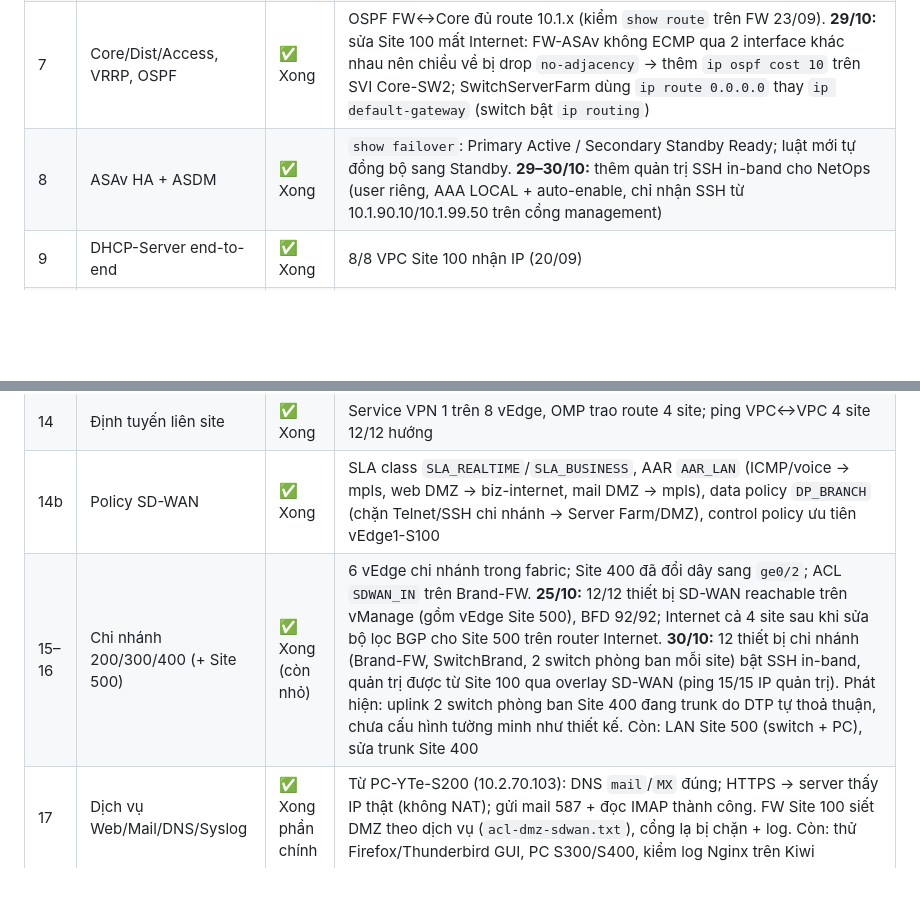
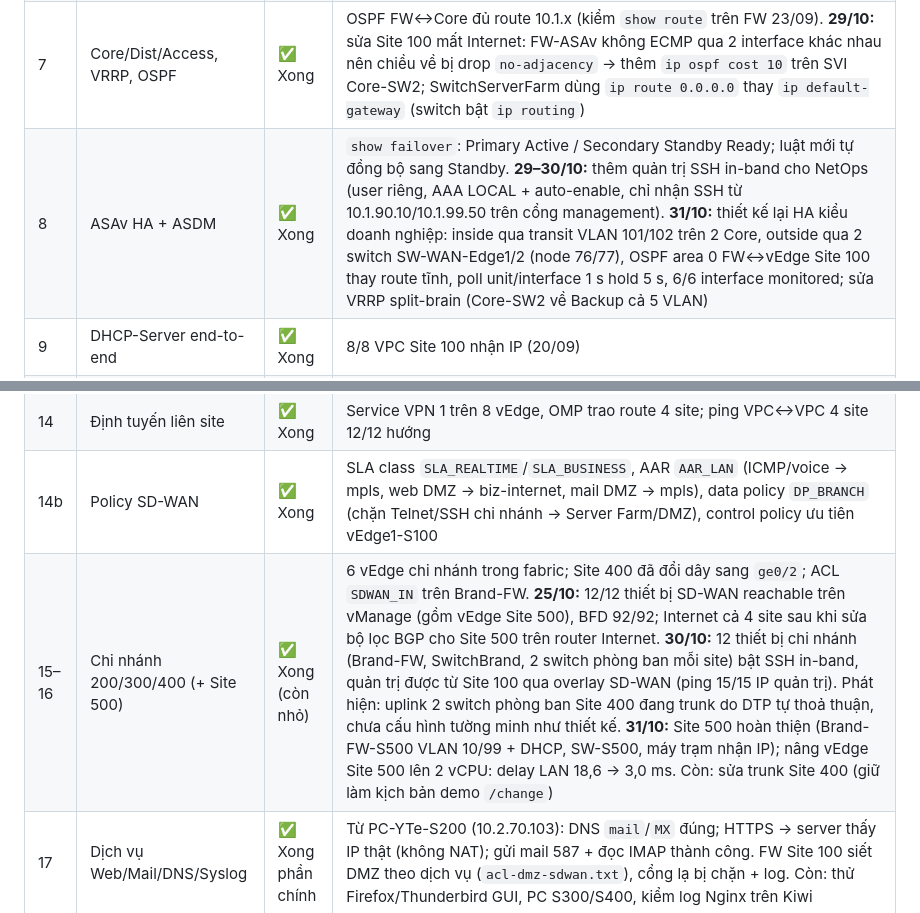
Before and after one commit to nhanhuutran007/Campus_Network_SDN_SD-WAN, a Markdown page: docs/tien-do/BangTheoDoiTienDo.md, 2 parts joined by grey strips. Drawn GitHub-style; blank space fills up the shorter version.

Commit message:
Cập nhật tiến độ 01/11: FW HA, Site 500, báo cáo + slide tuần, NetOps Bot thử thật

```diff
--- a/docs/tien-do/BangTheoDoiTienDo.md
+++ b/docs/tien-do/BangTheoDoiTienDo.md
@@ -36,11 +36,11 @@
 | 1–3 | Khảo sát, lý thuyết SDN/SD-WAN | ✅ Xong | Lý thuyết + ghi chú lỗi thực tế (`docs/huong-dan/Giai_thich_Tunnel_SD-WAN.md`) |
 | 4–6 | Thiết kế tổng thể, IP/VLAN/ASN, quy hoạch node | ✅ Xong | `campus_network_sdn_sdwan.md`, `configs/README.md`; `.unl` 67 node / 47 config nhúng, `unl_tool.py validate` ĐẠT |
 | 7 | Core/Dist/Access, VRRP, OSPF | ✅ Xong | OSPF FW↔Core đủ route 10.1.x (kiểm `show route` trên FW 23/09). **29/10:** sửa Site 100 mất Internet: FW-ASAv không ECMP qua 2 interface khác nhau nên chiều về bị drop `no-adjacency` → thêm `ip ospf cost 10` trên SVI Core-SW2; SwitchServerFarm dùng `ip route 0.0.0.0` thay `ip default-gateway` (switch bật `ip routing`) |
-| 8 | ASAv HA + ASDM | ✅ Xong | `show failover`: Primary Active / Secondary Standby Ready; luật mới tự đồng bộ sang Standby. **29–30/10:** thêm quản trị SSH in-band cho NetOps (user riêng, AAA LOCAL + auto-enable, chỉ nhận SSH từ 10.1.90.10/10.1.99.50 trên cổng management) |
+| 8 | ASAv HA + ASDM | ✅ Xong | `show failover`: Primary Active / Secondary Standby Ready; luật mới tự đồng bộ sang Standby. **29–30/10:** thêm quản trị SSH in-band cho NetOps (user riêng, AAA LOCAL + auto-enable, chỉ nhận SSH từ 10.1.90.10/10.1.99.50 trên cổng management). **31/10:** thiết kế lại HA kiểu doanh nghiệp: inside qua transit VLAN 101/102 trên 2 Core, outside qua 2 switch SW-WAN-Edge1/2 (node 76/77), OSPF area 0 FW↔vEdge Site 100 thay route tĩnh, poll unit/interface 1 s hold 5 s, 6/6 interface monitored; sửa VRRP split-brain (Core-SW2 về Backup cả 5 VLAN) |
 | 9 | DHCP-Server end-to-end | ✅ Xong | 8/8 VPC Site 100 nhận IP (20/09) |
 | 10–11 | SDN Ryu + 6 OVS, app L2 | ✅ Xong | 6/6 OVS kết nối Ryu, storm đã dứt. 09–10/10: sửa tự phục hồi (Access mất controller được giữ đường cũ, guard VLAN 99 chỉ ghi đè, ân hạn khi controller khựng); **tắt ONOS** (gây controller khựng tới 9 s); **VLAN 99 thiết kế lại không phụ thuộc STP** (hết RSTP Dispute trên Core-SW1); Campus SDN Console thêm tab **Sức khoẻ** và **Kịch bản**. Chi tiết `configs/01-Site100-Campus/README_NOC.md`. **23/10:** thêm **fast-failover trên data plane** cho uplink Access (BFD 100 ms × 3 giữa OVS + OpenFlow group FAST_FAILOVER): mất 1 uplink Access, OVS tự chuyển sang Dist còn lại, không chờ controller (test 33/33 ĐẠT). Campus SDN Console: sửa lỗi biểu đồ co dần rồi biến mất khi cập nhật, giao diện dịu mắt + chế độ Sáng/Tối, mở được từ PC-Management |
 | 12–13 | Controller SD-WAN, PKI, onboard 8 vEdge | ✅ Xong | 8/8 vEdge lên vBond/vSmart/vManage; **BFD 56/56 up** (23/09, sau khi sửa NIC treo trên vEdge2-S100 và thêm default route cho mỗi transport) |
 | 14 | Định tuyến liên site | ✅ Xong | Service VPN 1 trên 8 vEdge, OMP trao route 4 site; ping VPC↔VPC 4 site 12/12 hướng |
 | 14b | Policy SD-WAN | ✅ Xong | SLA class `SLA_REALTIME`/`SLA_BUSINESS`, AAR `AAR_LAN` (ICMP/voice → mpls, web DMZ → biz-internet, mail DMZ → mpls), data policy `DP_BRANCH` (chặn Telnet/SSH chi nhánh → Server Farm/DMZ), control policy ưu tiên vEdge1-S100 |
-| 15–16 | Chi nhánh 200/300/400 (+ Site 500) | ✅ Xong (còn nhỏ) | 6 vEdge chi nhánh trong fabric; Site 400 đã đổi dây sang `ge0/2`; ACL `SDWAN_IN` trên Brand-FW. **25/10:** 12/12 thiết bị SD-WAN reachable trên vManage (gồm vEdge Site 500), BFD 92/92; Internet cả 4 site sau khi sửa bộ lọc BGP cho Site 500 trên router Internet. **30/10:** 12 thiết bị chi nhánh (Brand-FW, SwitchBrand, 2 switch phòng ban mỗi site) bật SSH in-band, quản trị được từ Site 100 qua overlay SD-WAN (ping 15/15 IP quản trị). Phát hiện: uplink 2 switch phòng ban Site 400 đang trunk do DTP tự thoả thuận, chưa cấu hình tường minh như thiết kế. Còn: LAN Site 500 (switch + PC), sửa trunk Site 400 |
+| 15–16 | Chi nhánh 200/300/400 (+ Site 500) | ✅ Xong (còn nhỏ) | 6 vEdge chi nhánh trong fabric; Site 400 đã đổi dây sang `ge0/2`; ACL `SDWAN_IN` trên Brand-FW. **25/10:** 12/12 thiết bị SD-WAN reachable trên vManage (gồm vEdge Site 500), BFD 92/92; Internet cả 4 site sau khi sửa bộ lọc BGP cho Site 500 trên router Internet. **30/10:** 12 thiết bị chi nhánh (Brand-FW, SwitchBrand, 2 switch phòng ban mỗi site) bật SSH in-band, quản trị được từ Site 100 qua overlay SD-WAN (ping 15/15 IP quản trị). Phát hiện: uplink 2 switch phòng ban Site 400 đang trunk do DTP tự thoả thuận, chưa cấu hình tường minh như thiết kế. **31/10:** Site 500 hoàn thiện (Brand-FW-S500 VLAN 10/99 + DHCP, SW-S500, máy trạm nhận IP); nâng vEdge Site 500 lên 2 vCPU: delay LAN 18,6 → 3,0 ms. Còn: sửa trunk Site 400 (giữ làm kịch bản demo `/change`) |
 | 17 | Dịch vụ Web/Mail/DNS/Syslog | ✅ Xong phần chính | Từ PC-YTe-S200 (10.2.70.103): DNS `mail`/`MX` đúng; HTTPS → server thấy IP thật (không NAT); gửi mail 587 + đọc IMAP thành công. FW Site 100 siết DMZ theo dịch vụ (`acl-dmz-sdwan.txt`), cổng lạ bị chặn + log. Còn: thử Firefox/Thunderbird GUI, PC S300/S400, kiểm log Nginx trên Kiwi |
```
Also changed, not shown: other parts of docs/tien-do/BangTheoDoiTienDo.md (+6 -6 lines), 1 other file.
